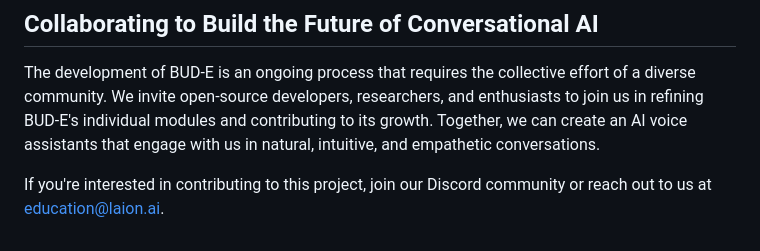
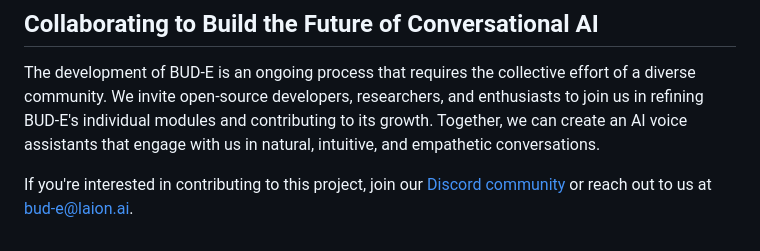
Before and after one commit to LAION-AI/natural_voice_assistant, a Markdown page: README.md, the part around the change. Rendered like a GitHub page.

Commit message:
updated mail and discord link in readme

```diff
--- a/README.md
+++ b/README.md
@@ -130,4 +130,4 @@ python main.py
 
 The development of BUD-E is an ongoing process that requires the collective effort of a diverse community. We invite open-source developers, researchers, and enthusiasts to join us in refining BUD-E's individual modules and contributing to its growth. Together, we can create an AI voice assistants that engage with us in natural, intuitive, and empathetic conversations.
 
-If you're interested in contributing to this project, join our Discord community or reach out to us at education@laion.ai.
+If you're interested in contributing to this project, join our [Discord community](https://discord.com/invite/jJpvt6R8cp) or reach out to us at [bud-e@laion.ai](mailto:bud-e@laion.ai).
```
